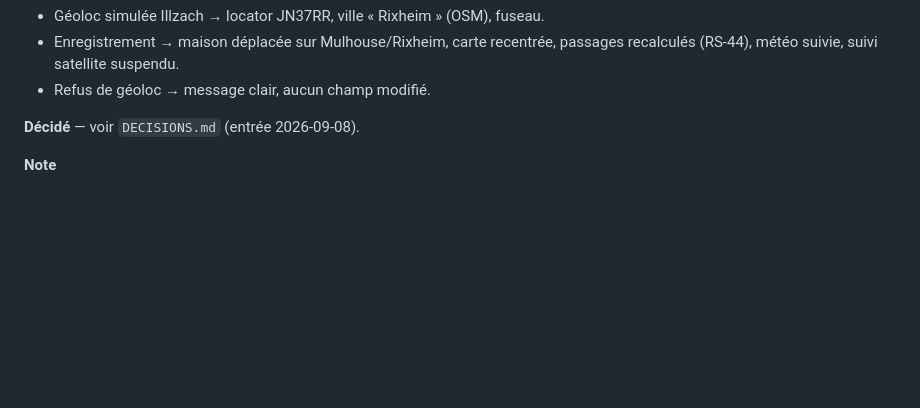
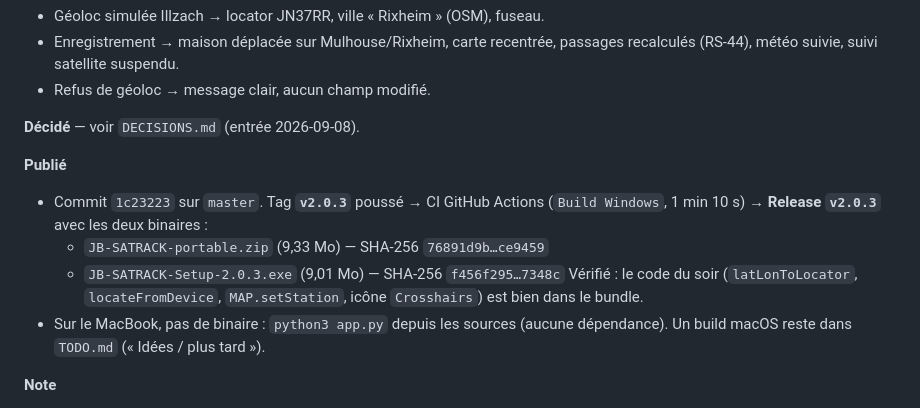
Before and after one commit to LesF4/jb-satrack, a Markdown page: docs/JOURNAL.md, the part around the change. Drawn GitHub-style; blank space fills up the shorter version.

Commit message:
docs : release v2.0.3 publiée (portable.zip + Setup.exe)
Tag v2.0.3 -> CI Build Windows -> Release avec les deux binaires.
JOURNAL mis à jour (SHA-256, vérif que le code du soir est dans le bundle).

Co-Authored-By: Claude Sonnet 5 <noreply@anthropic.com>

```diff
--- a/docs/JOURNAL.md
+++ b/docs/JOURNAL.md
@@ -38,6 +38,16 @@ Entrée la plus récente en haut. Format : voir `D:\ClaudeProjets\_PROJETS\CONVE
 - Refus de géoloc → message clair, aucun champ modifié.
 
 **Décidé** — voir `DECISIONS.md` (entrée 2026-09-08).
+
+**Publié**
+- Commit `1c23223` sur `master`. Tag **`v2.0.3`** poussé → CI GitHub Actions
+  (`Build Windows`, 1 min 10 s) → **Release `v2.0.3`** avec les deux binaires :
+  - `JB-SATRACK-portable.zip` (9,33 Mo) — SHA-256 `76891d9b…ce9459`
+  - `JB-SATRACK-Setup-2.0.3.exe` (9,01 Mo) — SHA-256 `f456f295…7348c`
+  Vérifié : le code du soir (`latLonToLocator`, `locateFromDevice`,
+  `MAP.setStation`, icône `Crosshairs`) est bien dans le bundle.
+- Sur le MacBook, pas de binaire : `python3 app.py` depuis les sources (aucune
+  dépendance). Un build macOS reste dans `TODO.md` (« Idées / plus tard »).
 
 **Note**
 - `data/station.json` avait été écrit en `JN19KK` pendant un test de JB dans
```
